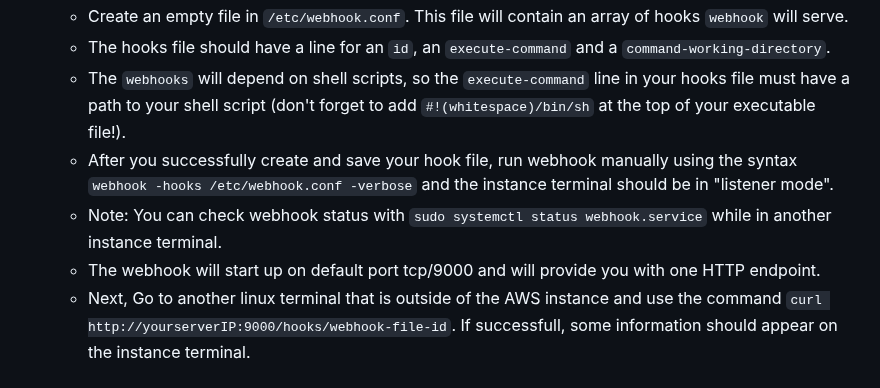
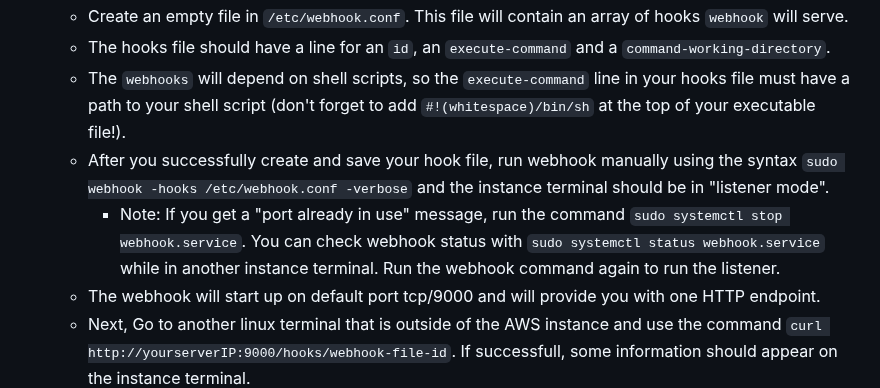
Before and after one commit to WSU-kduncan/3120-cicd-iwatsukikevin, a Markdown page: README-CD.MD, the part around the change. Rendered like a GitHub page.

```diff
--- a/README-CD.MD
+++ b/README-CD.MD
@@ -37,8 +37,8 @@
   - Create an empty file in `/etc/webhook.conf`. This file will contain an array of hooks `webhook` will serve.
   - The hooks file should have a line for an `id`, an `execute-command` and a `command-working-directory`.
   - The `webhooks` will depend on shell scripts, so the `execute-command` line in your hooks file must have a path to your shell script (don't forget to add `#!(whitespace)/bin/sh` at the top of your executable file!).
-  - After you successfully create and save your hook file, run webhook manually using the syntax `webhook -hooks /etc/webhook.conf -verbose` and the instance terminal should be in "listener mode".
-  - Note: You can check webhook status with `sudo systemctl status webhook.service` while in another instance terminal.
+  - After you successfully create and save your hook file, run webhook manually using the syntax `sudo webhook -hooks /etc/webhook.conf -verbose` and the instance terminal should be in "listener mode".
+    - Note: If you get a "port already in use" message, run the command `sudo systemctl stop webhook.service`. You can check webhook status with `sudo systemctl status webhook.service` while in another instance terminal. Run the webhook command again to run the listener.
   - The webhook will start up on default port tcp/9000 and will provide you with one HTTP endpoint.
   - Next, Go to another linux terminal that is outside of the AWS instance and use the command `curl http://yourserverIP:9000/hooks/webhook-file-id`. If successfull, some information should appear on the instance terminal.
 ## `webhook` task definition file
```
